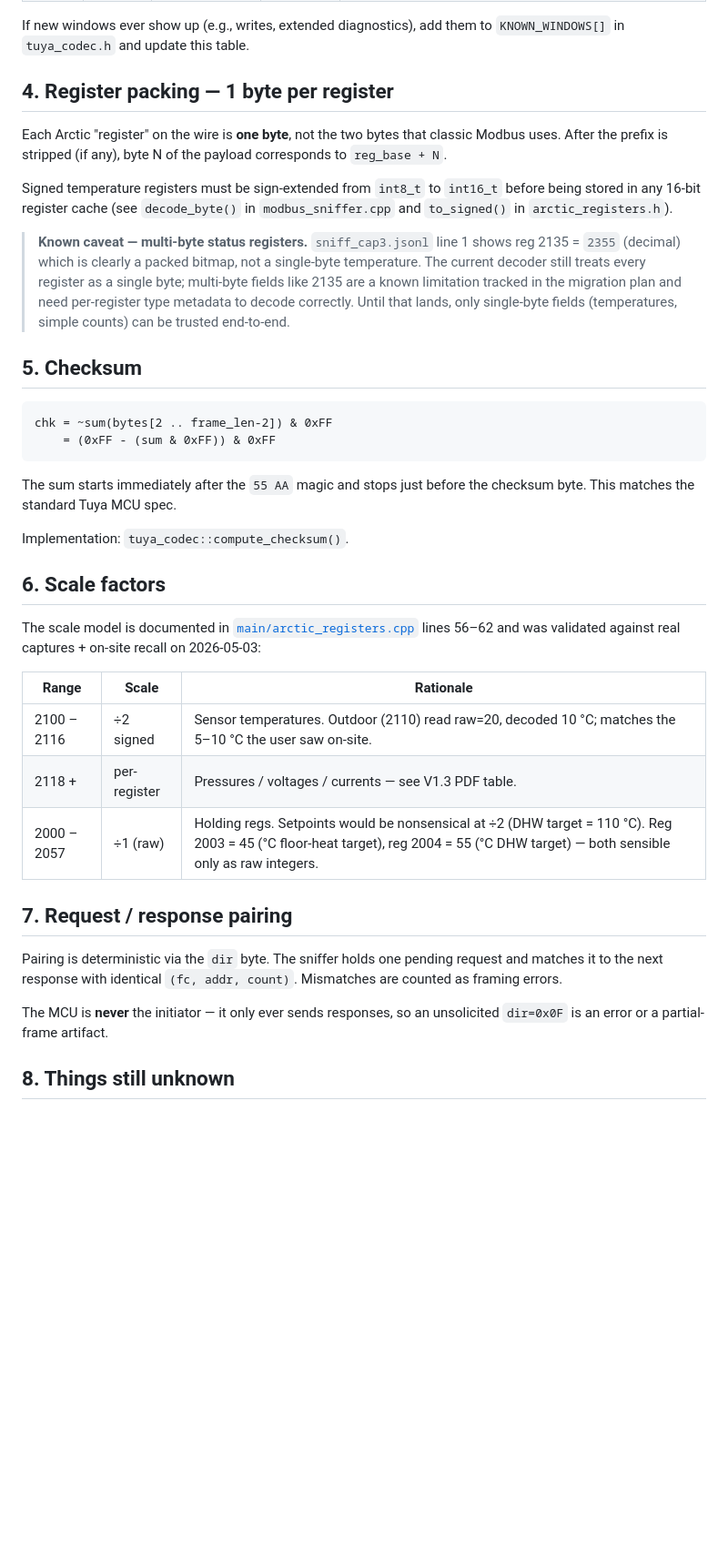
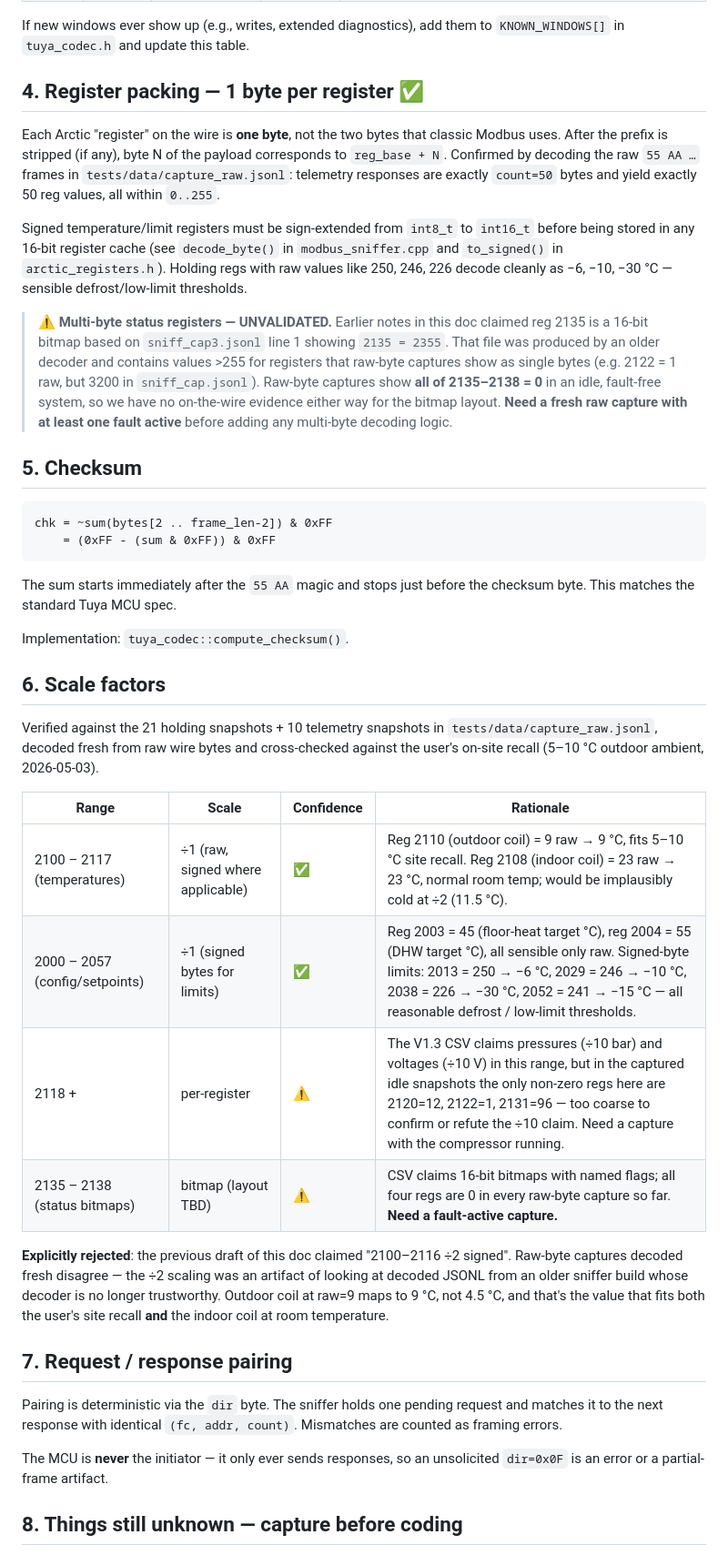
Before and after one commit to sslivins/arctic-sniffer, a Markdown page: docs/TUYA-ARCTIC-PROTOCOL.md, the part around one of its changes. Shown at 91% size. GitHub-like rendering; blank space fills up the shorter version.

```diff
--- a/docs/TUYA-ARCTIC-PROTOCOL.md
+++ b/docs/TUYA-ARCTIC-PROTOCOL.md
@@ -64,25 +74,32 @@ poll.
 If new windows ever show up (e.g., writes, extended diagnostics), add
 them to `KNOWN_WINDOWS[]` in `tuya_codec.h` and update this table.
 
-## 4. Register packing — 1 byte per register
+## 4. Register packing — 1 byte per register ✅
 
 Each Arctic "register" on the wire is **one byte**, not the two bytes
 that classic Modbus uses. After the prefix is stripped (if any), byte
-N of the payload corresponds to `reg_base + N`.
+N of the payload corresponds to `reg_base + N`. Confirmed by decoding
+the raw `55 AA …` frames in `tests/data/capture_raw.jsonl`: telemetry
+responses are exactly `count=50` bytes and yield exactly 50 reg
+values, all within `0..255`.
 
-Signed temperature registers must be sign-extended from `int8_t` to
-`int16_t` before being stored in any 16-bit register cache (see
-`decode_byte()` in `modbus_sniffer.cpp` and `to_signed()` in
-`arctic_registers.h`).
+Signed temperature/limit registers must be sign-extended from
+`int8_t` to `int16_t` before being stored in any 16-bit register
+cache (see `decode_byte()` in `modbus_sniffer.cpp` and `to_signed()`
+in `arctic_registers.h`). Holding regs with raw values like 250, 246,
+226 decode cleanly as −6, −10, −30 °C — sensible defrost/low-limit
+thresholds.
 
-> **Known caveat — multi-byte status registers.** `sniff_cap3.jsonl`
-> line 1 shows reg 2135 = `2355` (decimal) which is clearly a packed
-> bitmap, not a single-byte temperature. The current decoder still
-> treats every register as a single byte; multi-byte fields like 2135
-> are a known limitation tracked in the migration plan and need
-> per-register type metadata to decode correctly. Until that lands,
-> only single-byte fields (temperatures, simple counts) can be trusted
-> end-to-end.
+> ⚠️ **Multi-byte status registers — UNVALIDATED.** Earlier notes in
+> this doc claimed reg 2135 is a 16-bit bitmap based on
+> `sniff_cap3.jsonl` line 1 showing `2135 = 2355`. That file was
+> produced by an older decoder and contains values >255 for registers
+> that raw-byte captures show as single bytes (e.g. 2122 = 1 raw, but
+> 3200 in `sniff_cap.jsonl`). Raw-byte captures show **all of
+> 2135–2138 = 0** in an idle, fault-free system, so we have no
+> on-the-wire evidence either way for the bitmap layout. **Need a
+> fresh raw capture with at least one fault active** before adding
+> any multi-byte decoding logic.
 
 ## 5. Checksum
 
@@ -98,15 +115,24 @@ Implementation: `tuya_codec::compute_checksum()`.
 
 ## 6. Scale factors
 
-The scale model is documented in
-[`main/arctic_registers.cpp`](../main/arctic_registers.cpp) lines 56–62
-and was validated against real captures + on-site recall on 2026-05-03:
+Verified against the 21 holding snapshots + 10 telemetry snapshots in
+`tests/data/capture_raw.jsonl`, decoded fresh from raw wire bytes
+and cross-checked against the user's on-site recall (5–10 °C
+outdoor ambient, 2026-05-03).
 
-| Range           | Scale | Rationale |
-|-----------------|-------|-----------|
-| 2100 – 2116     | ÷2 signed | Sensor temperatures. Outdoor (2110) read raw=20, decoded 10 °C; matches the 5–10 °C the user saw on-site. |
-| 2118 +          | per-register | Pressures / voltages / currents — see V1.3 PDF table. |
-| 2000 – 2057     | ÷1 (raw)  | Holding regs. Setpoints would be nonsensical at ÷2 (DHW target = 110 °C). Reg 2003 = 45 (°C floor-heat target), reg 2004 = 55 (°C DHW target) — both sensible only as raw integers. |
+| Range           | Scale | Confidence | Rationale |
+|-----------------|-------|------------|-----------|
+| 2100 – 2117 (temperatures) | ÷1 (raw, signed where applicable) | ✅ | Reg 2110 (outdoor coil) = 9 raw → 9 °C, fits 5–10 °C site recall. Reg 2108 (indoor coil) = 23 raw → 23 °C, normal room temp; would be implausibly cold at ÷2 (11.5 °C). |
+| 2000 – 2057 (config/setpoints) | ÷1 (signed bytes for limits) | ✅ | Reg 2003 = 45 (floor-heat target °C), reg 2004 = 55 (DHW target °C), all sensible only raw. Signed-byte limits: 2013 = 250 → −6 °C, 2029 = 246 → −10 °C, 2038 = 226 → −30 °C, 2052 = 241 → −15 °C — all reasonable defrost / low-limit thresholds. |
+| 2118 +          | per-register | ⚠️ | The V1.3 CSV claims pressures (÷10 bar) and voltages (÷10 V) in this range, but in the captured idle snapshots the only non-zero regs here are 2120=12, 2122=1, 2131=96 — too coarse to confirm or refute the ÷10 claim. Need a capture with the compressor running. |
+| 2135 – 2138 (status bitmaps) | bitmap (layout TBD) | ⚠️ | CSV claims 16-bit bitmaps with named flags; all four regs are 0 in every raw-byte capture so far. **Need a fault-active capture.** |
+
+**Explicitly rejected**: the previous draft of this doc claimed
+"2100–2116 ÷2 signed". Raw-byte captures decoded fresh disagree — the
+÷2 scaling was an artifact of looking at decoded JSONL from an older
+sniffer build whose decoder is no longer trustworthy. Outdoor coil at
+raw=9 maps to 9 °C, not 4.5 °C, and that's the value that fits both
+the user's site recall **and** the indoor coil at room temperature.
 
 ## 7. Request / response pairing
 
@@ -117,5 +143,5 @@ pending request and matches it to the next response with identical
 The MCU is **never** the initiator — it only ever sends responses, so
 an unsolicited `dir=0x0F` is an error or a partial-frame artifact.
 
-## 8. Things still unknown
+## 8. Things still unknown — capture before coding
 
```
Also changed, not shown: other parts of docs/TUYA-ARCTIC-PROTOCOL.md (+57 -13 lines).
